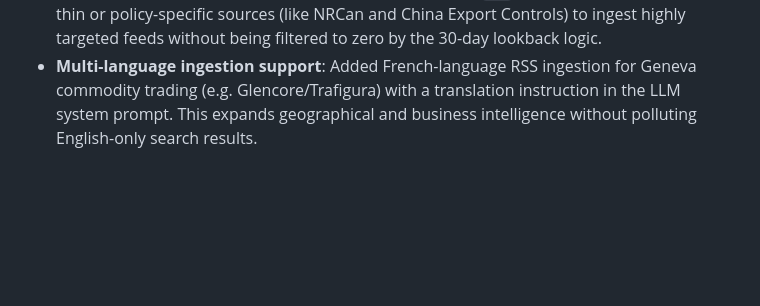
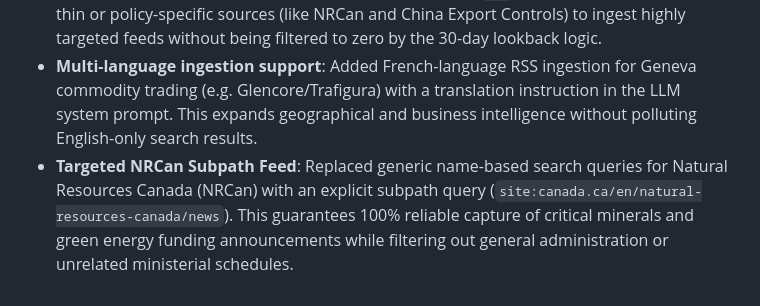
Before and after one commit to 4mayAi/canadian-grant-intelligence, a Markdown page: docs/architecture_arc42_mining_hubs.md, the part around the change. GitHub-like rendering; blank space fills up the shorter version.

```diff
--- a/docs/architecture_arc42_mining_hubs.md
+++ b/docs/architecture_arc42_mining_hubs.md
@@ -221,3 +221,4 @@ By instructing the model to return *only* the matching integer IDs (`"grounded_f
 - **Exclusion of Gemstone & Luxury Hubs**: Gemstone trading and extraction hubs (e.g., Antwerp, Botswana, or South American gemstone mines) are excluded from the pipeline due to supply chain divergence (luxury consumer goods vs. industrial green-tech), data feed fragmentation (predominantly artisanal and un-structured ASM mining), and lack of alignment with B2B industrial grant and consortium frameworks.
 - **Per-source query-refactoring bypass**: Introduced `skip_query_refactoring` to allow specific RSS searches to bypass the generic B2B keyword `AND` appending logic. This allows thin or policy-specific sources (like NRCan and China Export Controls) to ingest highly targeted feeds without being filtered to zero by the 30-day lookback logic.
 - **Multi-language ingestion support**: Added French-language RSS ingestion for Geneva commodity trading (e.g. Glencore/Trafigura) with a translation instruction in the LLM system prompt. This expands geographical and business intelligence without polluting English-only search results.
+- **Targeted NRCan Subpath Feed**: Replaced generic name-based search queries for Natural Resources Canada (NRCan) with an explicit subpath query (`site:canada.ca/en/natural-resources-canada/news`). This guarantees 100% reliable capture of critical minerals and green energy funding announcements while filtering out general administration or unrelated ministerial schedules.
```
Also changed, not shown: docs/architecture_arc42_clusters.md (+8 -0 lines), docs/session_2026-06-22_025605_arc42_documentation_updates.md (added, +21 -0 lines).
